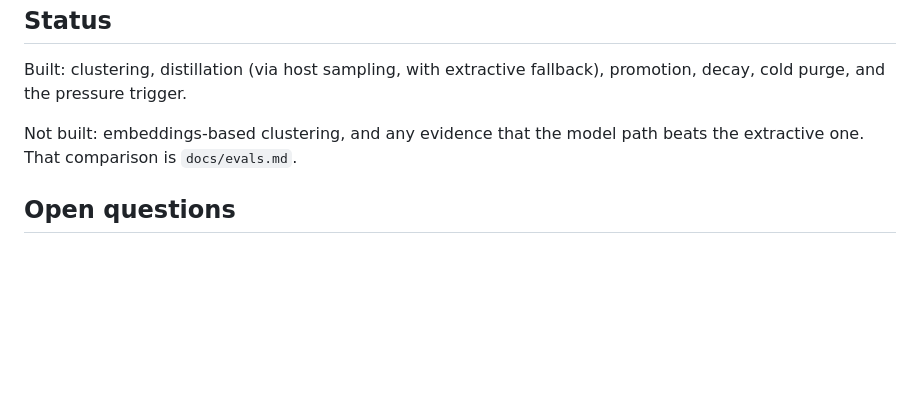
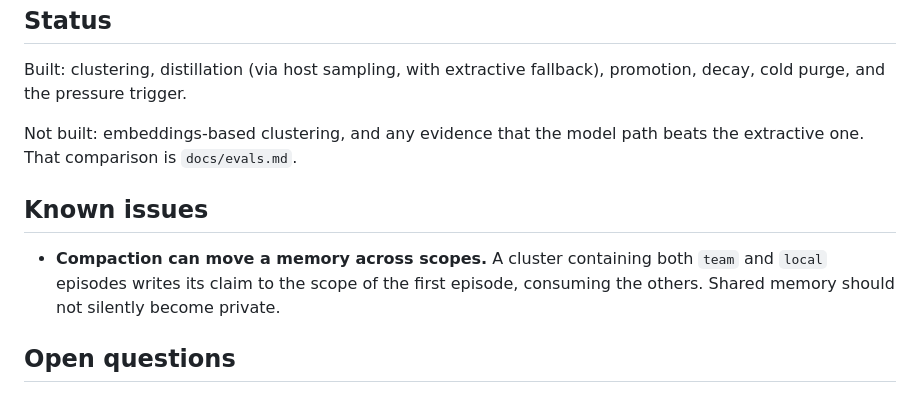
Before and after one commit to alarv/lethe, a Markdown page: docs/compact.md, the part around the change. Drawn GitHub-style; blank space fills up the shorter version.

```diff
--- a/docs/compact.md
+++ b/docs/compact.md
@@ -226,6 +226,12 @@ promotion, decay, cold purge, and the pressure trigger.
 Not built: embeddings-based clustering, and any evidence that the model path beats
 the extractive one. That comparison is `docs/evals.md`.
 
+## Known issues
+
+- **Compaction can move a memory across scopes.** A cluster containing both `team`
+  and `local` episodes writes its claim to the scope of the first episode, consuming
+  the others. Shared memory should not silently become private.
+
 ## Open questions
 
 - **Does step 1 need an LLM?** It is the only part of Lethe that would. Extractive
```
